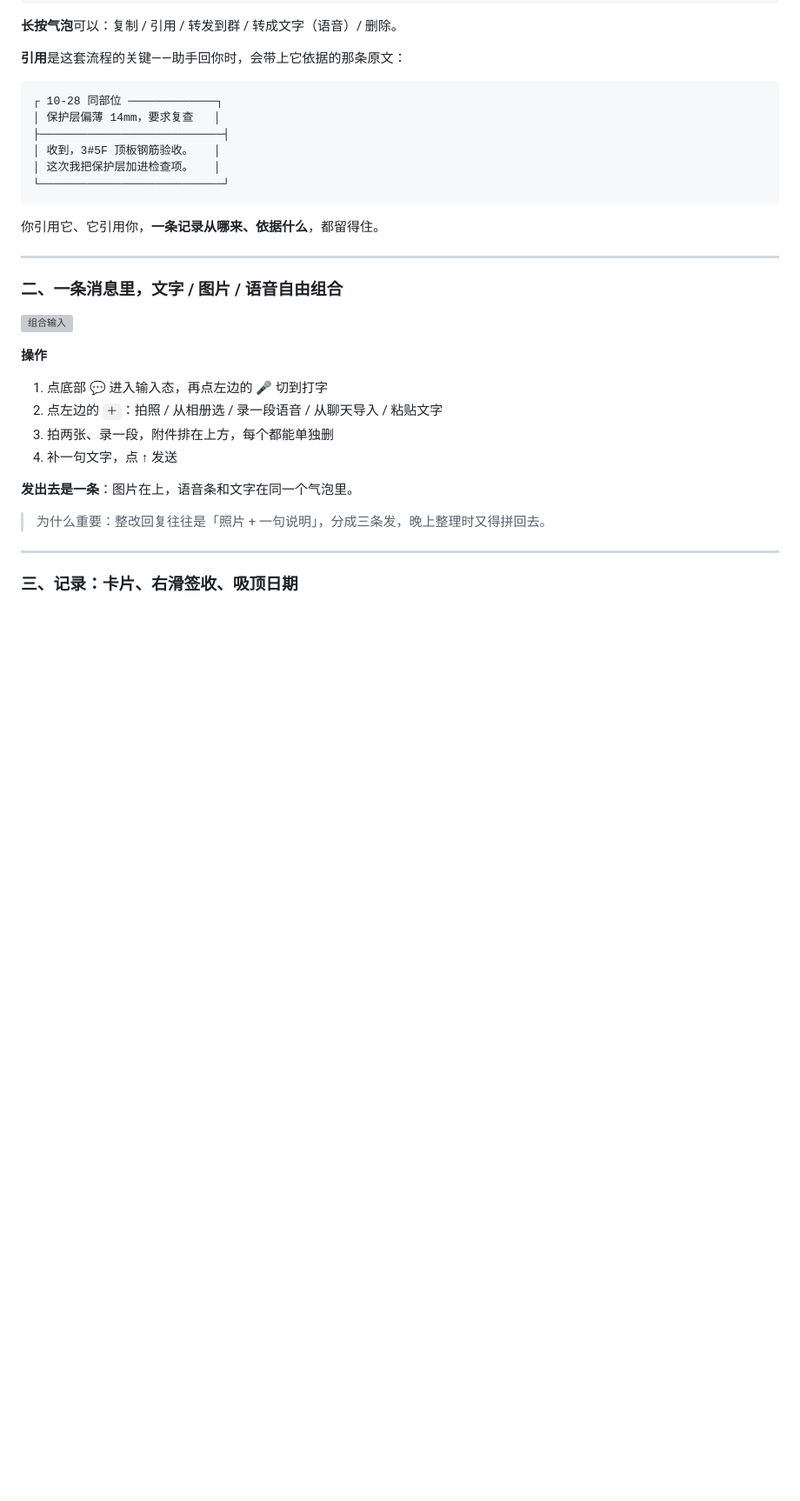
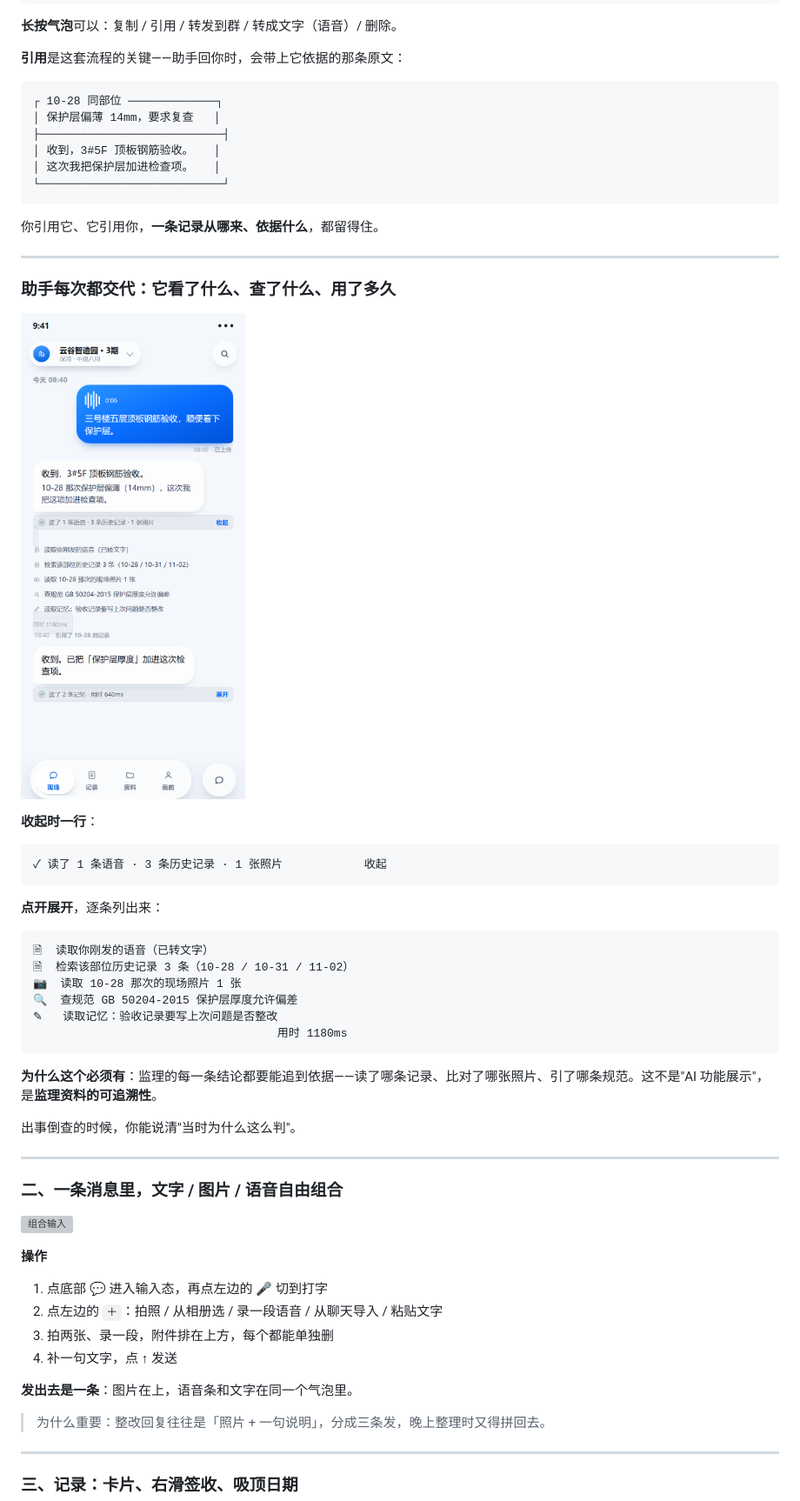
Before and after one commit to NJHTR/gdces-jl-field-miniapp, a Markdown page: README.md, the part around the change. Shown at 87% size. GitHub-like rendering; pictures changed too: docs/screenshots/09-trace.png (added); blank space fills up the shorter version; grey boxes are pictures that could not be loaded.

Commit message:
feat(现场): AI 操作轨迹
- 助手回复下显示一行摘要：读了几条语音/记录/照片/记忆
- 点开逐条列：读了什么、查了什么规范、比对过什么、用时多少
- 轨迹数据放 messages.trace，接后端直接落库
- README 补一节，讲为什么监理场景必须留痕

````diff
--- a/README.md
+++ b/README.md
@@ -68,6 +68,33 @@
 ```
 
 你引用它、它引用你，**一条记录从哪来、依据什么**，都留得住。
+
+---
+
+### 助手每次都交代：它看了什么、查了什么、用了多久
+
+![AI 操作轨迹](docs/screenshots/09-trace.png)
+
+**收起时一行**：
+
+```
+✓ 读了 1 条语音 · 3 条历史记录 · 1 张照片            收起
+```
+
+**点开展开**，逐条列出来：
+
+```
+🗎  读取你刚发的语音（已转文字）
+🗎  检索该部位历史记录 3 条（10-28 / 10-31 / 11-02）
+📷  读取 10-28 那次的现场照片 1 张
+🔍  查规范 GB 50204-2015 保护层厚度允许偏差
+✎   读取记忆：验收记录要写上次问题是否整改
+                                    用时 1180ms
+```
+
+**为什么这个必须有**：监理的每一条结论都要能追到依据——读了哪条记录、比对了哪张照片、引了哪条规范。这不是"AI 功能展示"，是**监理资料的可追溯性**。
+
+出事倒查的时候，你能说清"当时为什么这么判"。
 
 ---
 
````
Also changed, not shown: 4 other files.
